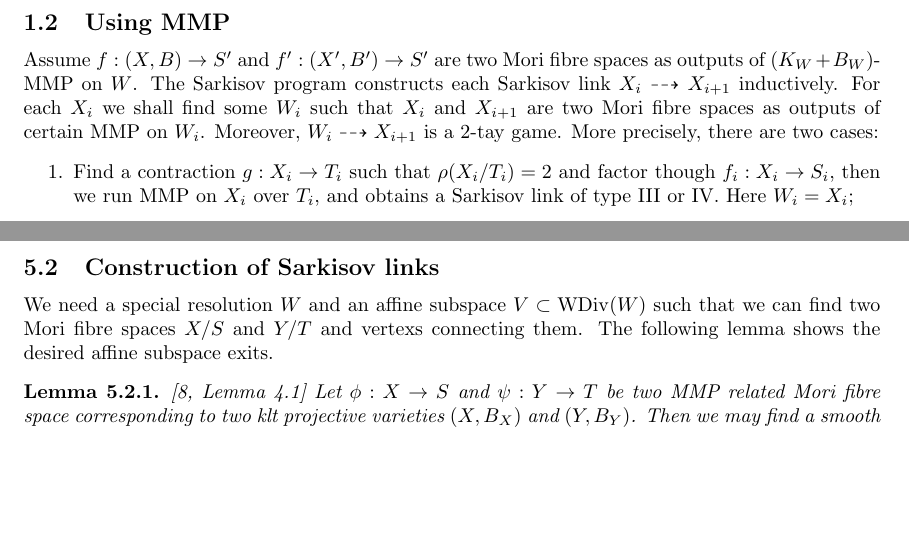
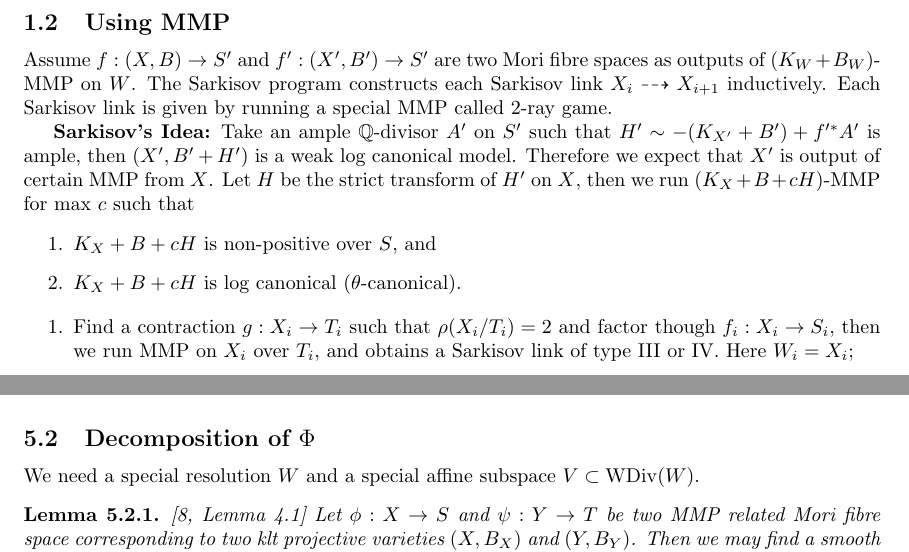
Before and after one commit to HiraethEcho/SP, a LaTeX document (GSP.tex): two parts of pages 3 and 24 of 26, joined at a grey line, cut so that both start at the same text, the shorter picture padded with empty space. Compiled offline with pdfLaTeX.

Commit message:
a little intro

```diff
--- a/GSP.tex
+++ b/GSP.tex
@@ -110,6 +109,13 @@ Liu Jihao generalized it to generalized pairs \cite{liuSarkisovProgramGeneralize
 As another application of \cite{birkarExistenceMinimalModels2009}, Hacon and M\textsuperscript{c}kern gave another proof \cite{haconSarkisovProgram2011} and is quite different.
 \subsection{Using MMP}
-Assume $f:(X,B)\to S'$ and $f':(X',B')\to S'$ are two Mori fibre spaces as outputs of $(K_{W}+B_{W})$-MMP on $W$. The Sarkisov program constructs each Sarkisov link $X_{i}\dashrightarrow X_{i+1}$ inductively. For each $X_{i}$ we shall find some $W_{i}$ such that $X_{i}$ and $X_{i+1}$ are two Mori fibre spaces as outputs of certain MMP on $W_{i}$. Moreover, $W_{i}\dashrightarrow X_{i+1}$ is a $2$-tay game. More precisely, there are two cases:
+Assume $f:(X,B)\to S'$ and $f':(X',B')\to S'$ are two Mori fibre spaces as outputs of $(K_{W}+B_{W})$-MMP on $W$. The Sarkisov program constructs each Sarkisov link $X_{i}\dashrightarrow X_{i+1}$ inductively. Each Sarkisov link is given by running a special MMP called 2-ray game.
+
+\textbf{Sarkisov's Idea:} Take an ample $\mathbb{Q}$-divisor $A'$ on $S'$ such that $H'\sim -(K_{X'}+B') +f'^*A'$  is ample, then $(X',B'+H')$ is a weak log canonical model. Therefore we expect that $X'$ is output of certain MMP from $X$. Let $H$ be the strict transform of $H'$ on $X$, then we run $(K_{X}+B+cH)$-MMP for max  $c$ such that
+\begin{enumerate}
+  \item $K_{X}+B+cH$ is non-positive over $S$, and
+  \item $K_{X}+B+cH$ is log canonical ($\theta$-canonical).
+\end{enumerate}
+% For each $X_{i}$ we shall find some $W_{i}$ such that $X_{i}$ and $X_{i+1}$ are two Mori fibre spaces as outputs of certain MMP on $W_{i}$. Moreover, $W_{i}\dashrightarrow X_{i+1}$ is a $2$-tay game. More precisely, there are two cases
 \begin{enumerate}
   \item Find a contraction $g:X_{i} \to T_{i}$ such that $\rho(X_{i}/T_{i})=2$ and factor though $f_{i}:X_{i} \to S_{i}$, then we run MMP on  $X_{i} $ over $T_{i}$, and obtains a Sarkisov link of type III or IV. Here $W_{i}=X_{i}$;
     \item  Find a divisorial contraction $p:Z_{i}\to X_{i}$, and therefore $\rho(Z_{i}/S_{i})=2$. Then we run MMP on $Z_{i}$ over $S_{i}$, and obtains a Sarkisov link of type I or II. Here $W_{i}=Z_{i}$.
@@ -904,8 +910,8 @@ Note that $ \rho(X_i/R)\leqslant 2 $ and $ \rho(X/S)=\rho(Y/T)=1 $. Thus
 \end{enumerate}
 The same holds for $ q $ and $ t $. And the map $X'\to Y'$ is clear the composition of flops. This gives 4 types of links.
 \end{proof}
-\subsection{Construction of Sarkisov links}
-We need a special resolution $W$ and an   affine subspace $V \subset \operatorname{WDiv}(W)$ such that we can find two Mori fibre spaces $X/S$ and $Y/T$ and vertexs connecting them. The following  lemma shows the desired affine subspace exits.
+\subsection{Decomposition of $\Phi$}
+We need a special resolution $W$ and a special  affine subspace $V \subset \operatorname{WDiv}(W)$.
 \begin{lem}\label{keylemma}
   \cite[Lemma 4.1]{haconSarkisovProgram2011} Let $ \phi:X\to S $ and $ \psi :Y\to T  $ be two MMP related Mori fibre space corresponding to two klt projective varieties $ (X,B_X) $ and $ (Y,B_Y) $. Then we may find a smooth projective variety $ W $, two biratinal morphism $ f:W\to X $ and $ g:W\to Y $, a klt pair $ (W,B_{W}) $, an ample $ \mathbb{Q} $-divisor $ A $ on $ W $ and a two dimensional rational affine subspace $ V $ of $ \mathrm{WDiv}_\mathbb{R}(W) $ such that
   \begin{enumerate}
```
Also changed, not shown: GSP.tex (12 more changed lines).
